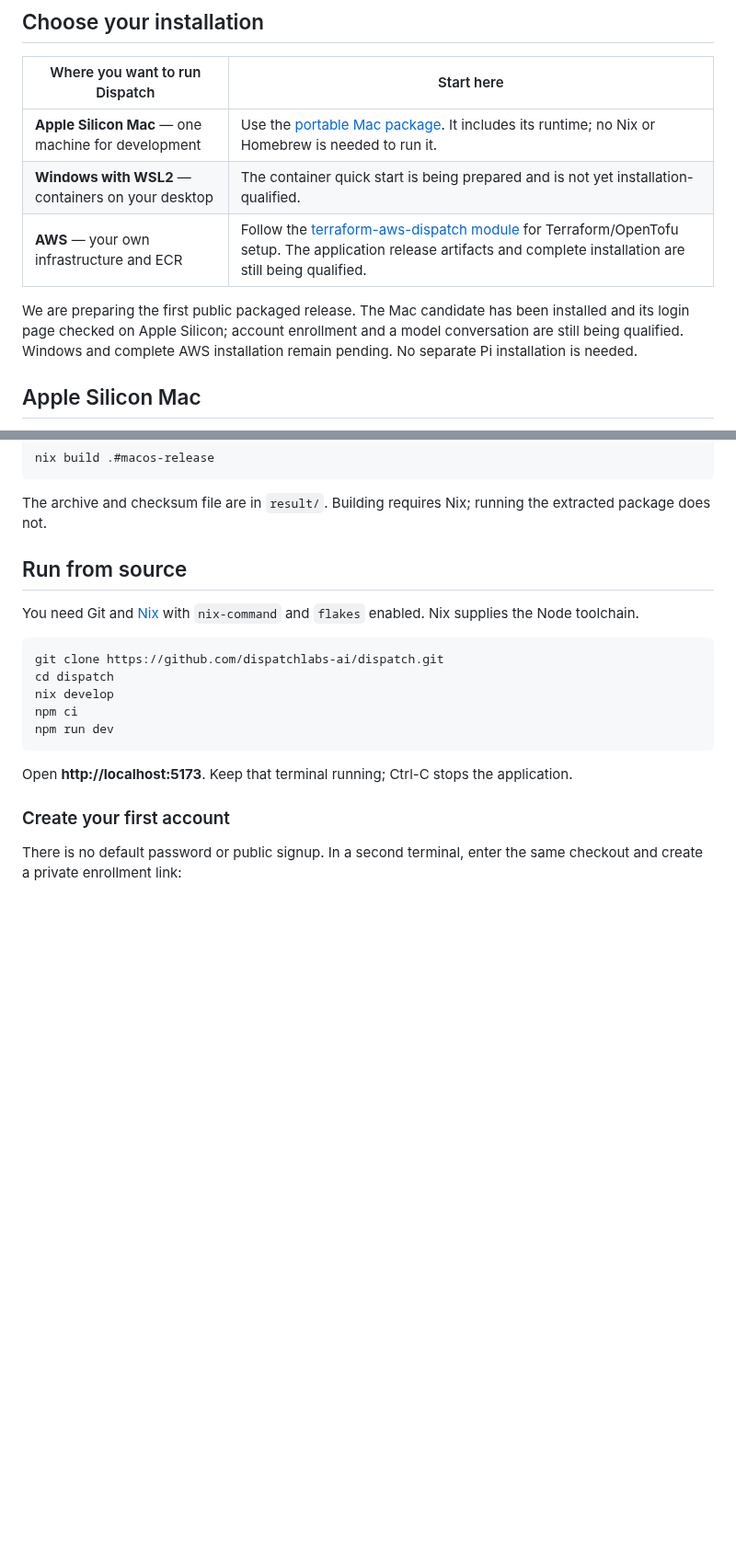
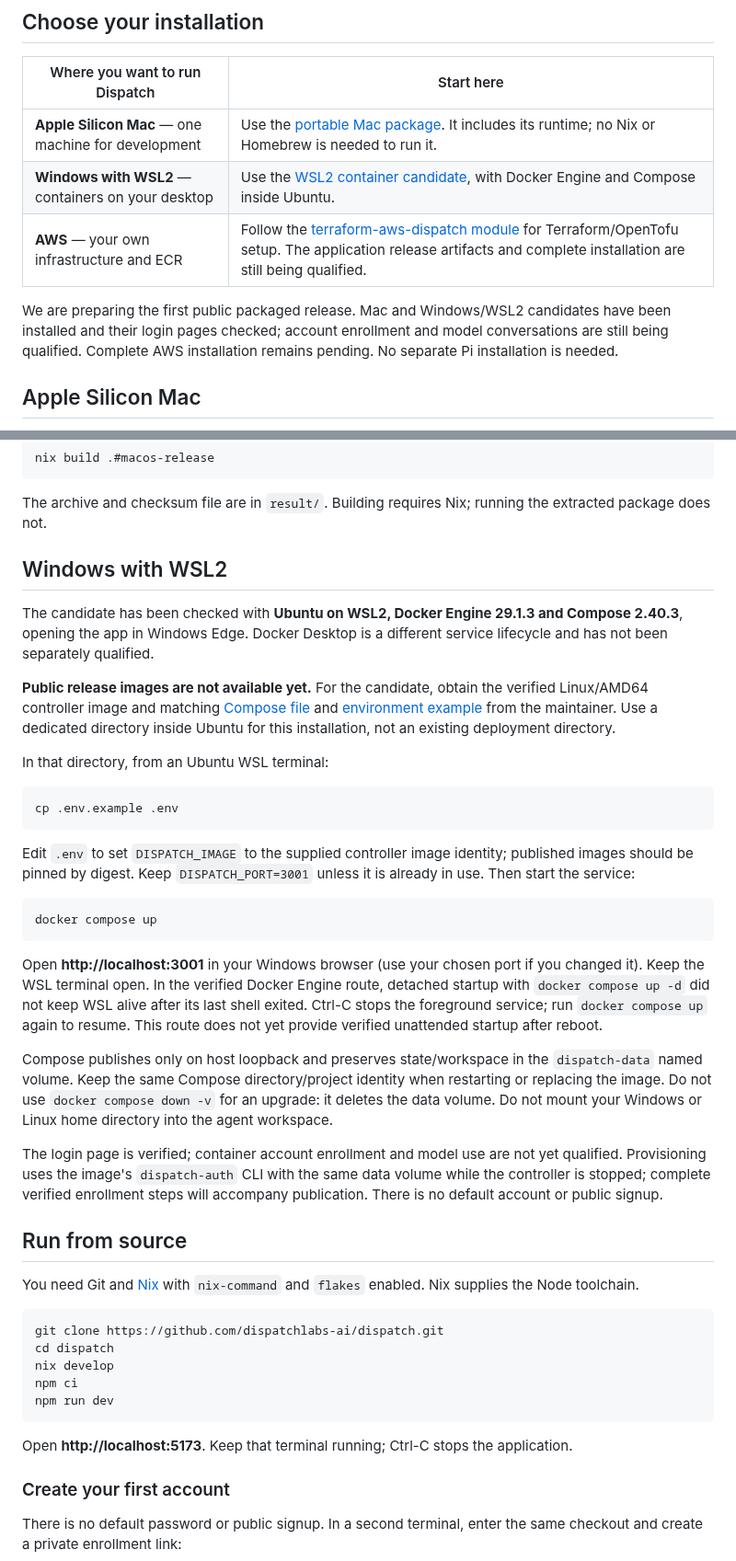
Before and after one commit to dispatchlabs-ai/dispatch, a Markdown page: README.md, 2 parts joined by grey strips. Shown at 92% size. GitHub-like rendering; blank space fills up the shorter version.

Commit message:
Document qualified WSL2 startup and foreground lifecycle

````diff
--- a/README.md
+++ b/README.md
@@ -11,10 +11,10 @@ Dispatch is built on [Pi Durable](https://github.com/earendil-works/pi): Pi owns
 | Where you want to run Dispatch | Start here |
 | --- | --- |
 | **Apple Silicon Mac** — one machine for development | Use the [portable Mac package](#apple-silicon-mac). It includes its runtime; no Nix or Homebrew is needed to run it. |
-| **Windows with WSL2** — containers on your desktop | The container quick start is being prepared and is not yet installation-qualified. |
+| **Windows with WSL2** — containers on your desktop | Use the [WSL2 container candidate](#windows-with-wsl2), with Docker Engine and Compose inside Ubuntu. |
 | **AWS** — your own infrastructure and ECR | Follow the [terraform-aws-dispatch module](https://github.com/dispatchlabs-ai/terraform-aws-dispatch) for Terraform/OpenTofu setup. The application release artifacts and complete installation are still being qualified. |
 
-We are preparing the first public packaged release. The Mac candidate has been installed and its login page checked on Apple Silicon; account enrollment and a model conversation are still being qualified. Windows and complete AWS installation remain pending. No separate Pi installation is needed.
+We are preparing the first public packaged release. Mac and Windows/WSL2 candidates have been installed and their login pages checked; account enrollment and model conversations are still being qualified. Complete AWS installation remains pending. No separate Pi installation is needed.
 
 ## Apple Silicon Mac
 
@@ -47,6 +47,30 @@ nix build .#macos-release
 ```
 
 The archive and checksum file are in `result/`. Building requires Nix; running the extracted package does not.
+
+## Windows with WSL2
+
+The candidate has been checked with **Ubuntu on WSL2, Docker Engine 29.1.3 and Compose 2.40.3**, opening the app in Windows Edge. Docker Desktop is a different service lifecycle and has not been separately qualified.
+
+**Public release images are not available yet.** For the candidate, obtain the verified Linux/AMD64 controller image and matching [Compose file](compose.yaml) and [environment example](.env.example) from the maintainer. Use a dedicated directory inside Ubuntu for this installation, not an existing deployment directory.
+
+In that directory, from an Ubuntu WSL terminal:
+
+```sh
+cp .env.example .env
+```
+
+Edit `.env` to set `DISPATCH_IMAGE` to the supplied controller image identity; published images should be pinned by digest. Keep `DISPATCH_PORT=3001` unless it is already in use. Then start the service:
+
+```sh
+docker compose up
+```
+
+Open **http://localhost:3001** in your Windows browser (use your chosen port if you changed it). Keep the WSL terminal open. In the verified Docker Engine route, detached startup with `docker compose up -d` did not keep WSL alive after its last shell exited. Ctrl-C stops the foreground service; run `docker compose up` again to resume. This route does not yet provide verified unattended startup after reboot.
+
+Compose publishes only on host loopback and preserves state/workspace in the `dispatch-data` named volume. Keep the same Compose directory/project identity when restarting or replacing the image. Do not use `docker compose down -v` for an upgrade: it deletes the data volume. Do not mount your Windows or Linux home directory into the agent workspace.
+
+The login page is verified; container account enrollment and model use are not yet qualified. Provisioning uses the image's `dispatch-auth` CLI with the same data volume while the controller is stopped; complete verified enrollment steps will accompany publication. There is no default account or public signup.
 
 ## Run from source
 
````
Also changed, not shown: 1 other file.
